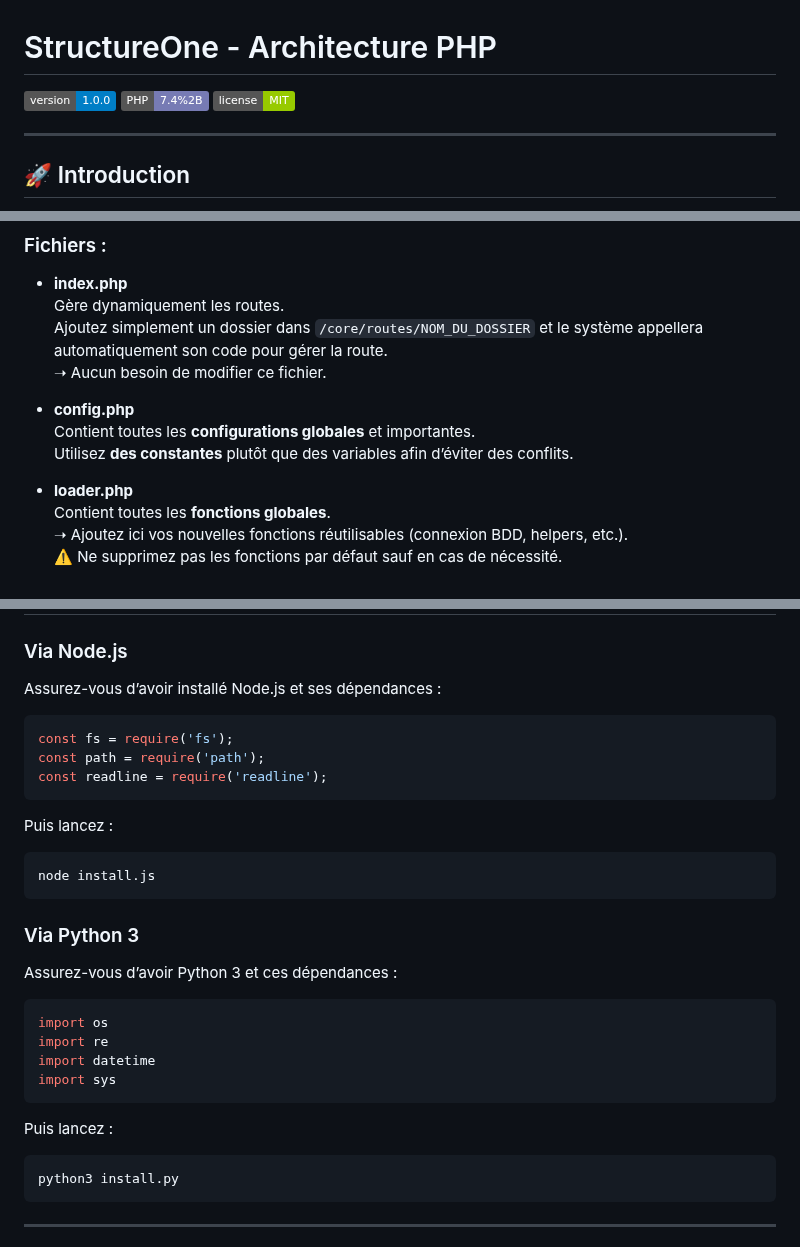
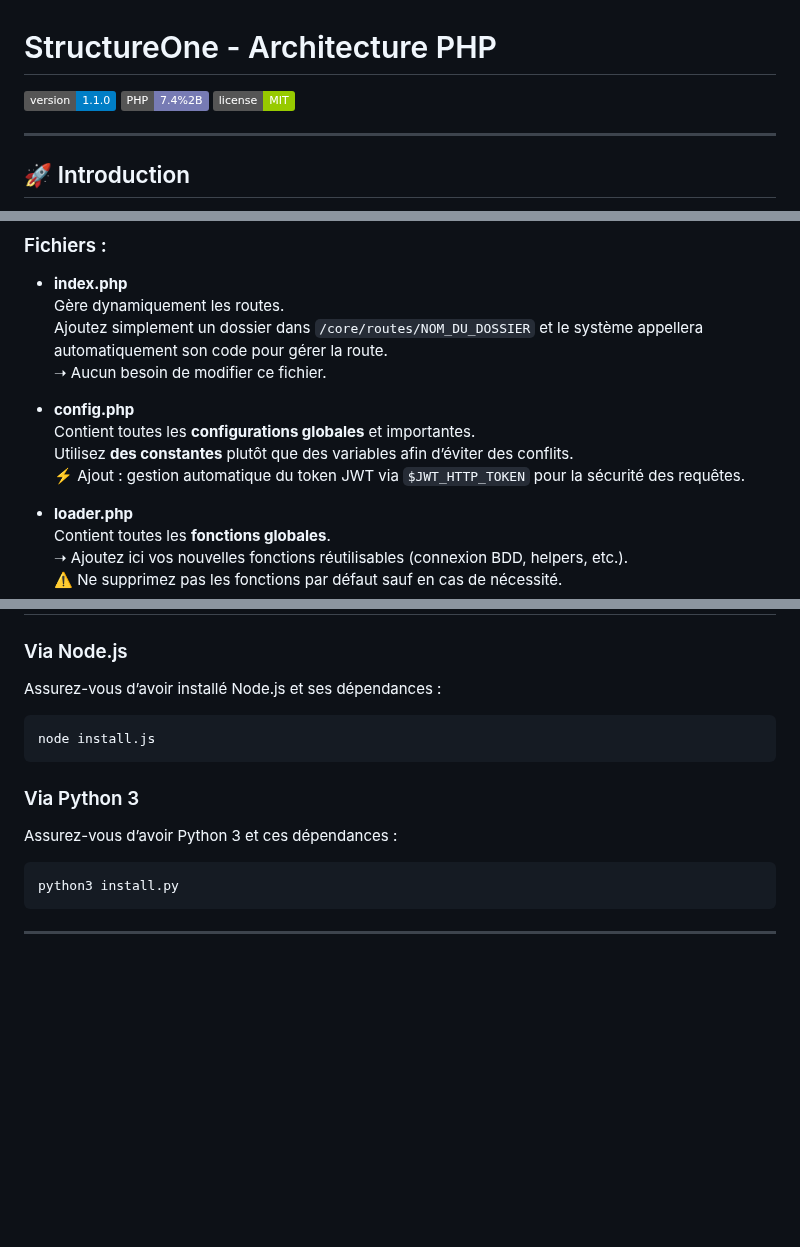
Before and after one commit to Onestepcom00/StructureOne, a Markdown page: README.md, 3 parts joined by grey strips. Rendered like a GitHub page; badges without logos; blank space fills up the shorter version.

````diff
--- a/README.md
+++ b/README.md
@@ -1,6 +1,6 @@
 # StructureOne - Architecture PHP
 
-![Version](https://img.shields.io/badge/version-1.0.0-blue.svg)
+![Version](https://img.shields.io/badge/version-1.1.0-blue.svg)
 ![PHP](https://img.shields.io/badge/PHP-7.4%252B-777BB4.svg)
 ![License](https://img.shields.io/badge/license-MIT-green.svg)
 
@@ -28,6 +28,7 @@ Le projet est composé de **6 fichiers principaux** et **1 dossier racine**.
 - **config.php**
   Contient toutes les **configurations globales** et importantes.
   Utilisez **des constantes** plutôt que des variables afin d’éviter des conflits.
+  ⚡ Ajout : gestion automatique du token JWT via `$JWT_HTTP_TOKEN` pour la sécurité des requêtes.
 
 - **loader.php**
   Contient toutes les **fonctions globales**.
@@ -65,29 +66,12 @@ define('BASE_TEMPLATES','/core/templates');
 Assurez-vous d’avoir installé Node.js et ses dépendances :
 
 ```js
-const fs = require('fs');
-const path = require('path');
-const readline = require('readline');
-```
-
-Puis lancez :
-
-```bash
 node install.js
 ```
 
 ### Via Python 3
 
 Assurez-vous d’avoir Python 3 et ces dépendances :
-
-```python
-import os
-import re
-import datetime
-import sys
-```
-
-Puis lancez :
 
 ```bash
 python3 install.py
````
Also changed, not shown: other parts of README.md (+57 -5 lines).
